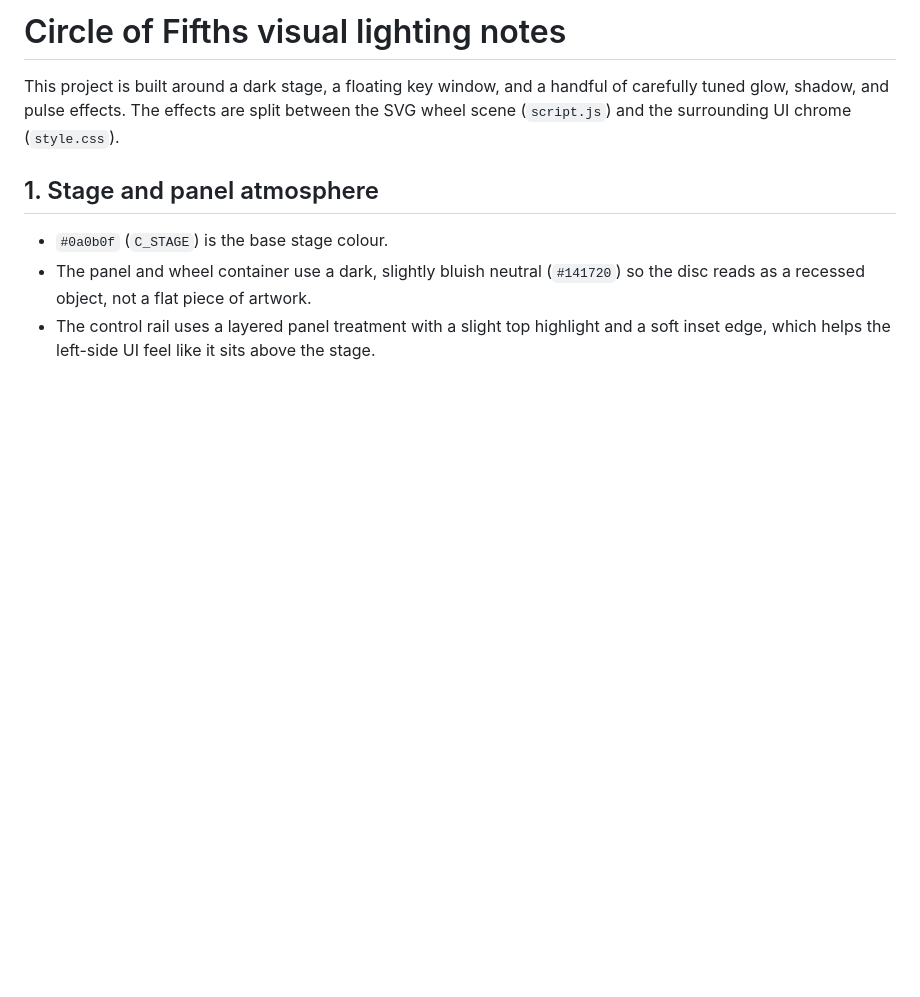
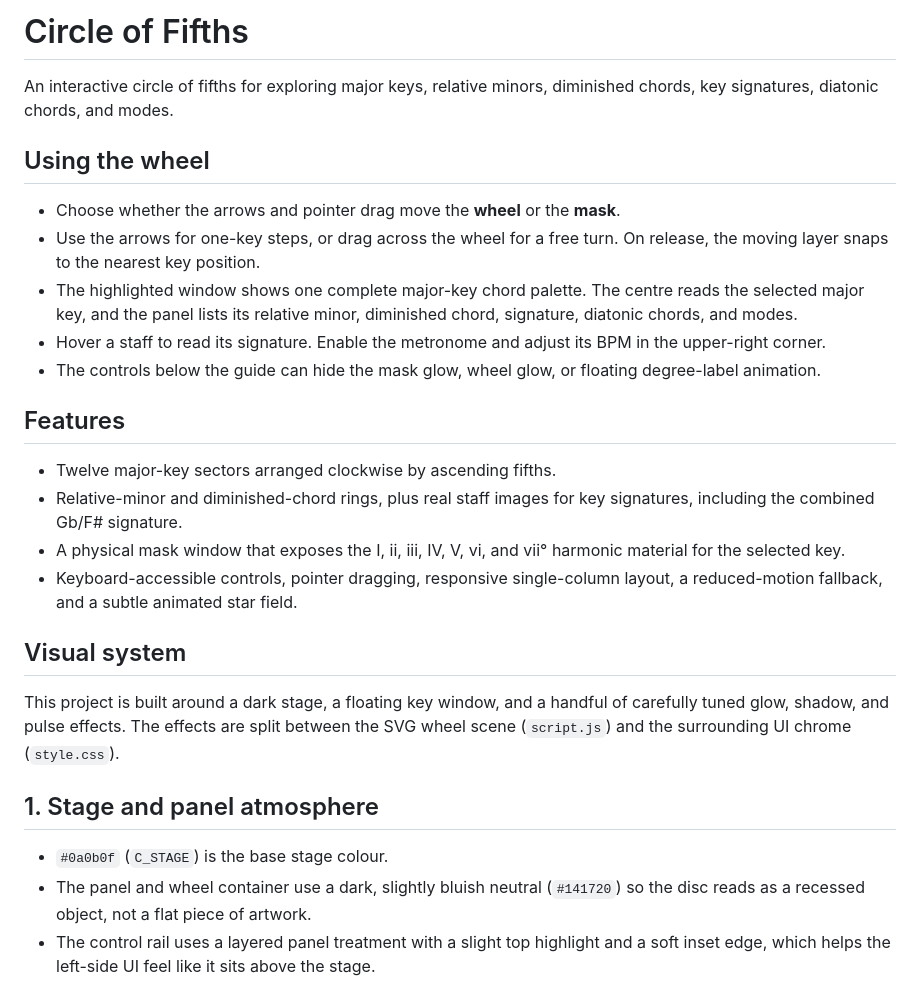
Before and after one commit to blur6666/circle-of-fifths, a Markdown page: README.md, the part around the change. GitHub-like rendering; blank space fills up the shorter version.

Commit message:
Document circle features and implementation

```diff
--- a/README.md
+++ b/README.md
@@ -1,4 +1,32 @@
-# Circle of Fifths visual lighting notes
+# Circle of Fifths
+
+An interactive circle of fifths for exploring major keys, relative minors,
+diminished chords, key signatures, diatonic chords, and modes.
+
+## Using the wheel
+
+- Choose whether the arrows and pointer drag move the **wheel** or the **mask**.
+- Use the arrows for one-key steps, or drag across the wheel for a free turn. On
+	release, the moving layer snaps to the nearest key position.
+- The highlighted window shows one complete major-key chord palette. The centre
+	reads the selected major key, and the panel lists its relative minor,
+	diminished chord, signature, diatonic chords, and modes.
+- Hover a staff to read its signature. Enable the metronome and adjust its BPM
+	in the upper-right corner.
+- The controls below the guide can hide the mask glow, wheel glow, or floating
+	degree-label animation.
+
+## Features
+
+- Twelve major-key sectors arranged clockwise by ascending fifths.
+- Relative-minor and diminished-chord rings, plus real staff images for key
+	signatures, including the combined Gb/F# signature.
+- A physical mask window that exposes the I, ii, iii, IV, V, vi, and vii°
+	harmonic material for the selected key.
+- Keyboard-accessible controls, pointer dragging, responsive single-column
+	layout, a reduced-motion fallback, and a subtle animated star field.
+
+## Visual system
 
 This project is built around a dark stage, a floating key window, and a handful of carefully tuned glow, shadow, and pulse effects. The effects are split between the SVG wheel scene (`script.js`) and the surrounding UI chrome (`style.css`).
 
```
Also changed, not shown: AGENTS.md (added, +33 -0 lines), TODO.md (+2 -0 lines).
